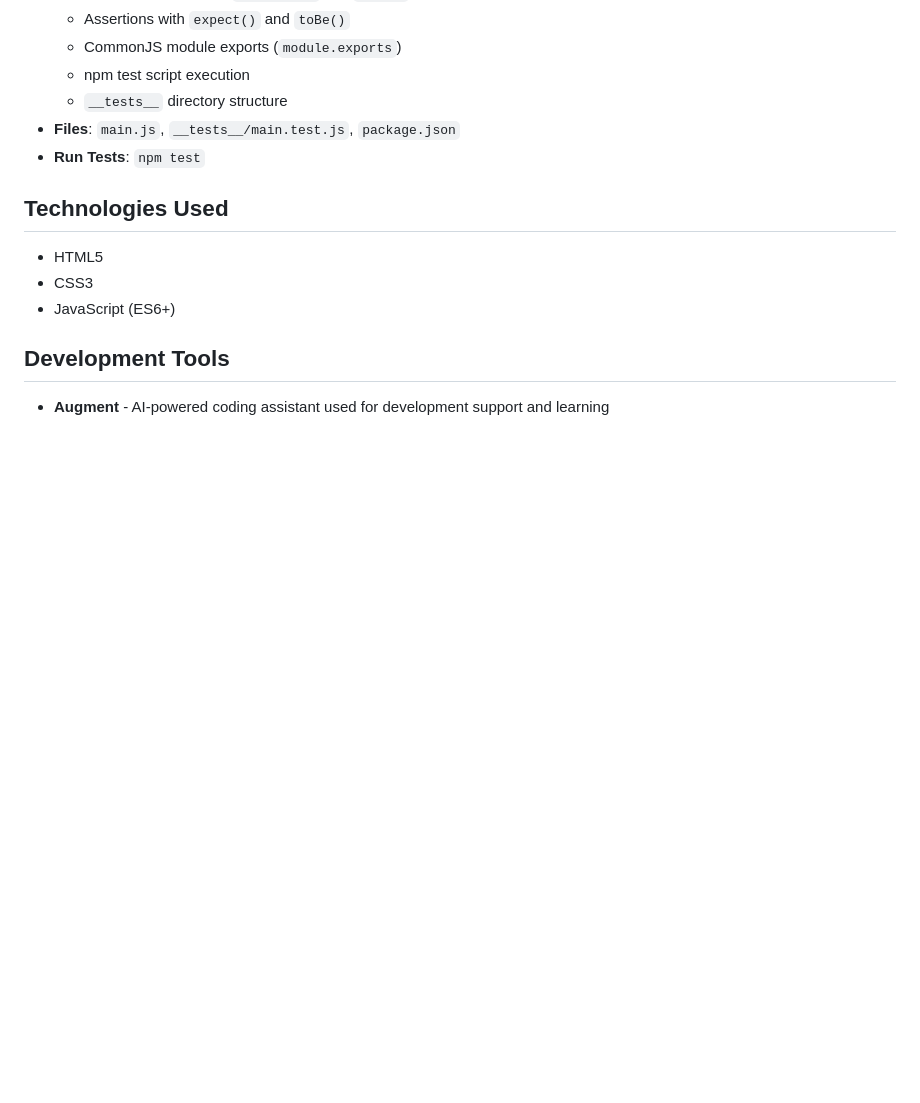
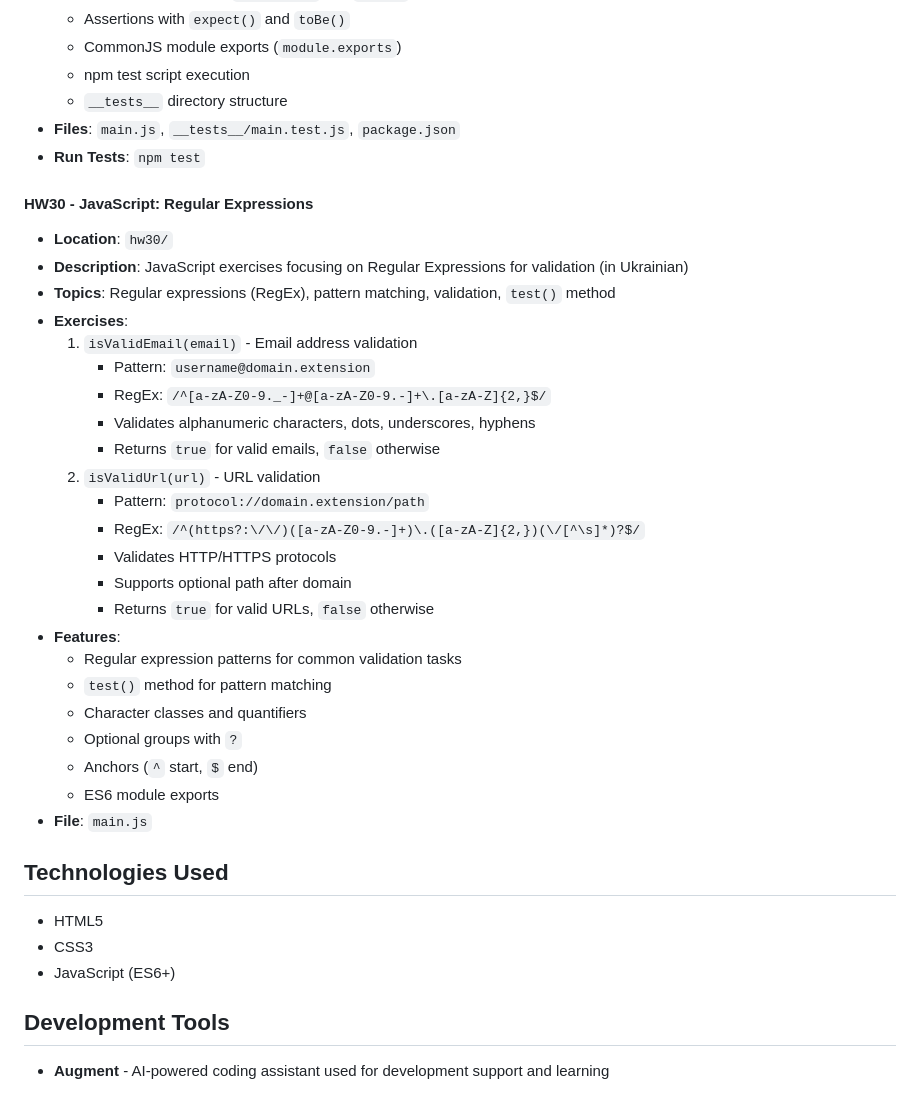
Before and after one commit to efftushkin/HillelFullStack, a Markdown page: README.md, the part around the change. Drawn GitHub-style; blank space fills up the shorter version.

Commit message:
Complete hw30 - update MD file

```diff
--- a/README.md
+++ b/README.md
@@ -317,6 +317,31 @@ This repository will be continuously updated with homework assignments as the co
 - **Files**: `main.js`, `__tests__/main.test.js`, `package.json`
 - **Run Tests**: `npm test`
 
+#### HW30 - JavaScript: Regular Expressions
+- **Location**: `hw30/`
+- **Description**: JavaScript exercises focusing on Regular Expressions for validation (in Ukrainian)
+- **Topics**: Regular expressions (RegEx), pattern matching, validation, `test()` method
+- **Exercises**:
+  1. `isValidEmail(email)` - Email address validation
+     - Pattern: `username@domain.extension`
+     - RegEx: `/^[a-zA-Z0-9._-]+@[a-zA-Z0-9.-]+\.[a-zA-Z]{2,}$/`
+     - Validates alphanumeric characters, dots, underscores, hyphens
+     - Returns `true` for valid emails, `false` otherwise
+  2. `isValidUrl(url)` - URL validation
+     - Pattern: `protocol://domain.extension/path`
+     - RegEx: `/^(https?:\/\/)([a-zA-Z0-9.-]+)\.([a-zA-Z]{2,})(\/[^\s]*)?$/`
+     - Validates HTTP/HTTPS protocols
+     - Supports optional path after domain
+     - Returns `true` for valid URLs, `false` otherwise
+- **Features**:
+  - Regular expression patterns for common validation tasks
+  - `test()` method for pattern matching
+  - Character classes and quantifiers
+  - Optional groups with `?`
+  - Anchors (`^` start, `$` end)
+  - ES6 module exports
+- **File**: `main.js`
+
 ## Technologies Used
 
 - HTML5
```
